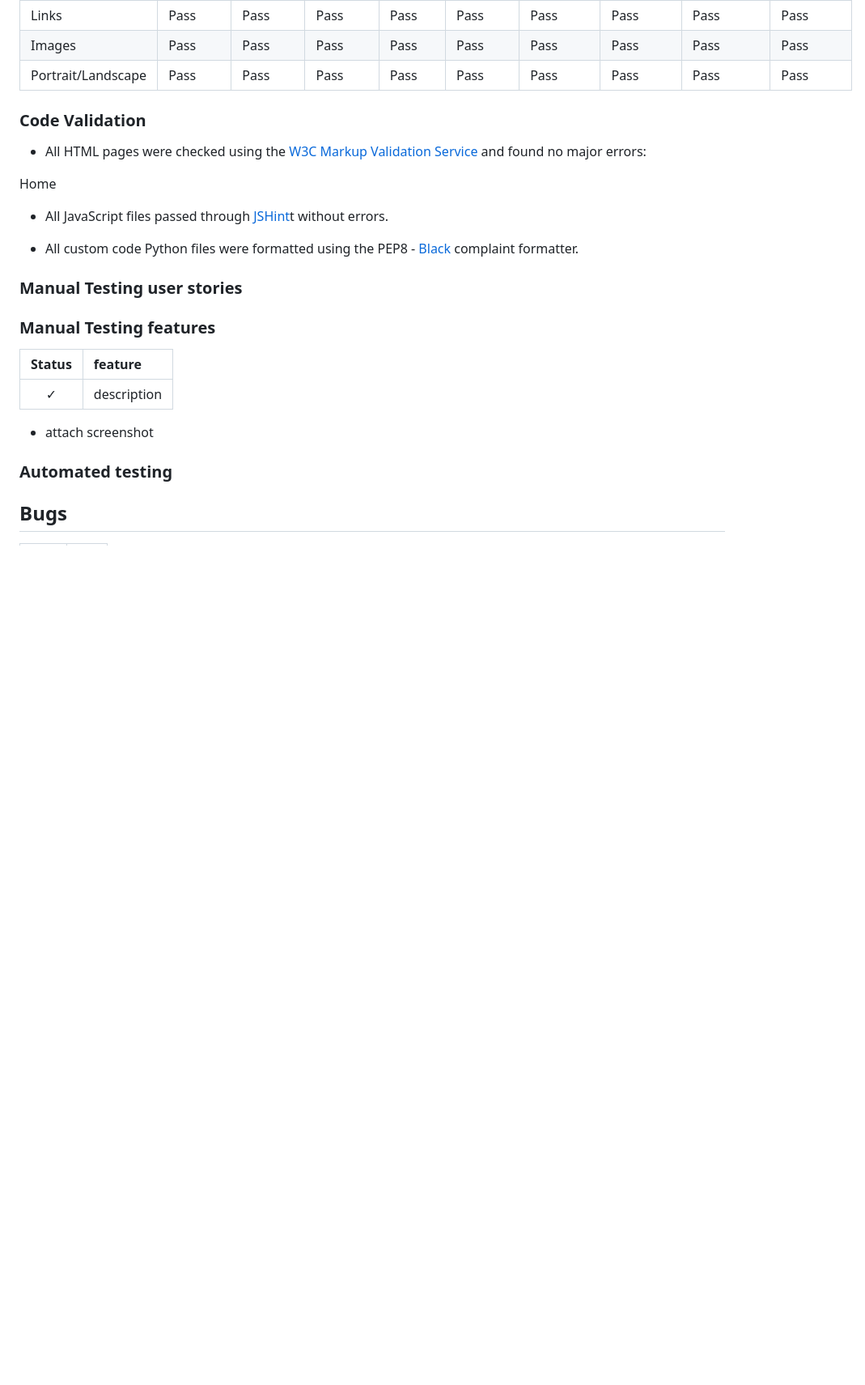
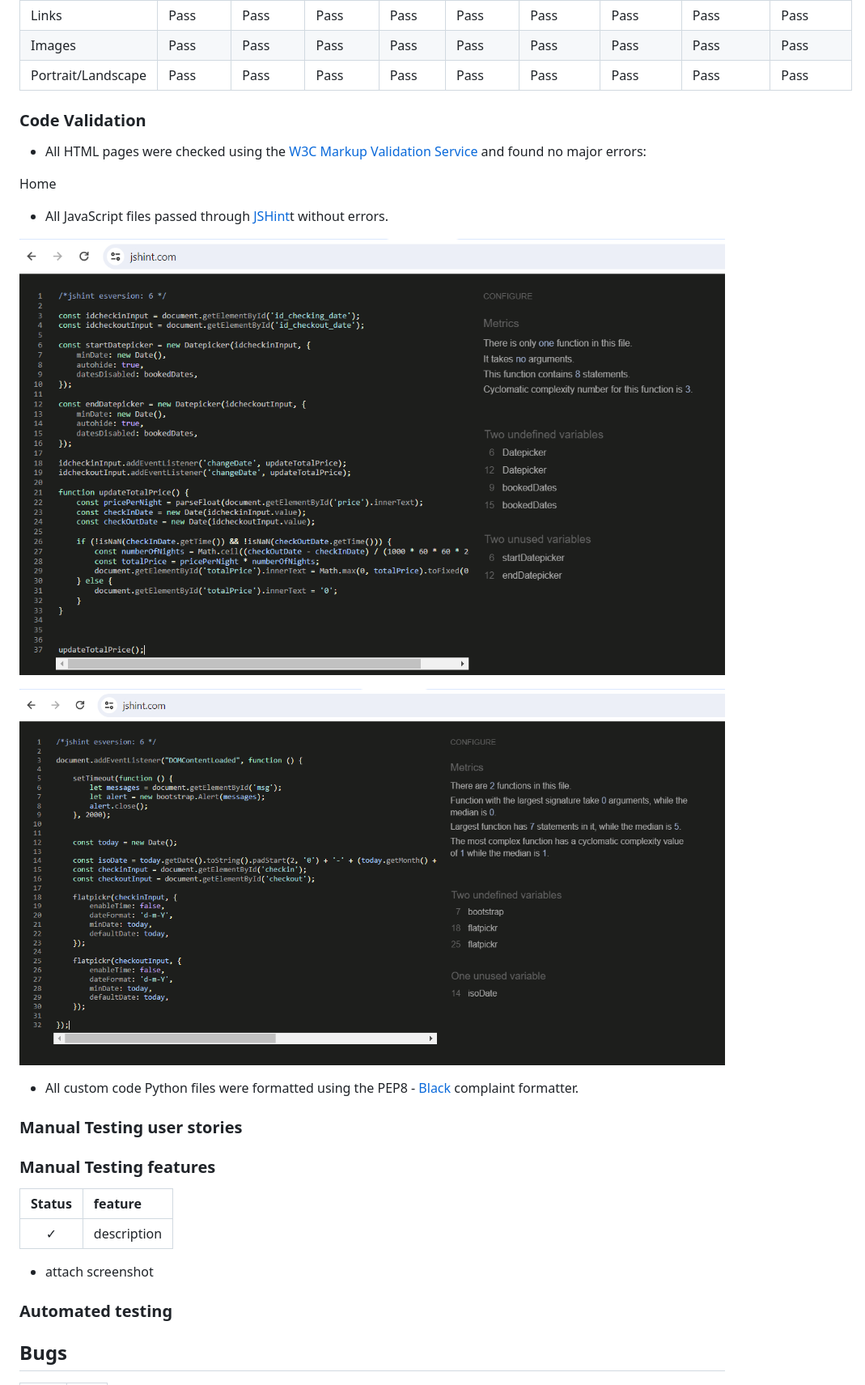
Before and after one commit to CodeWizard-1/booking_hotel, a Markdown page: README.md, the part around the change. Shown: that part at 81% size. GitHub-like rendering; pictures changed too: image-25.png (added), image-37.png (added); blank space fills up the shorter version.

```diff
--- a/README.md
+++ b/README.md
@@ -331,6 +331,10 @@ Home
 
 - All JavaScript files passed through [JSHint](https://jshint.com/)t without errors.
 
+![Alt text](image-25.png)
+
+![Alt text](image-37.png)
+
 - All custom code Python files were formatted using the PEP8 - [Black](https://pypi.org/project/black/) complaint formatter.
 
 ### Manual Testing user stories
```
Also changed, not shown: 6 other files.
